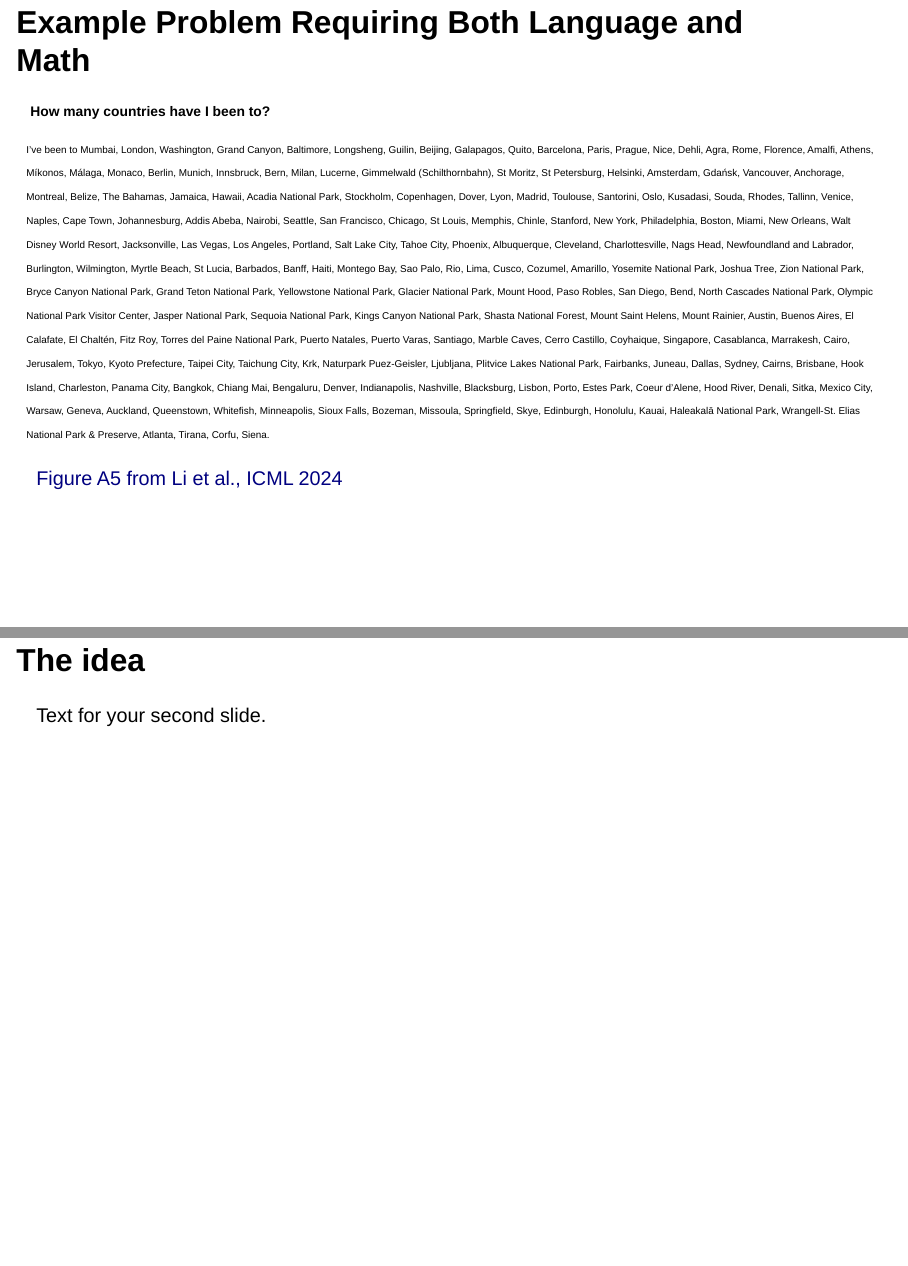
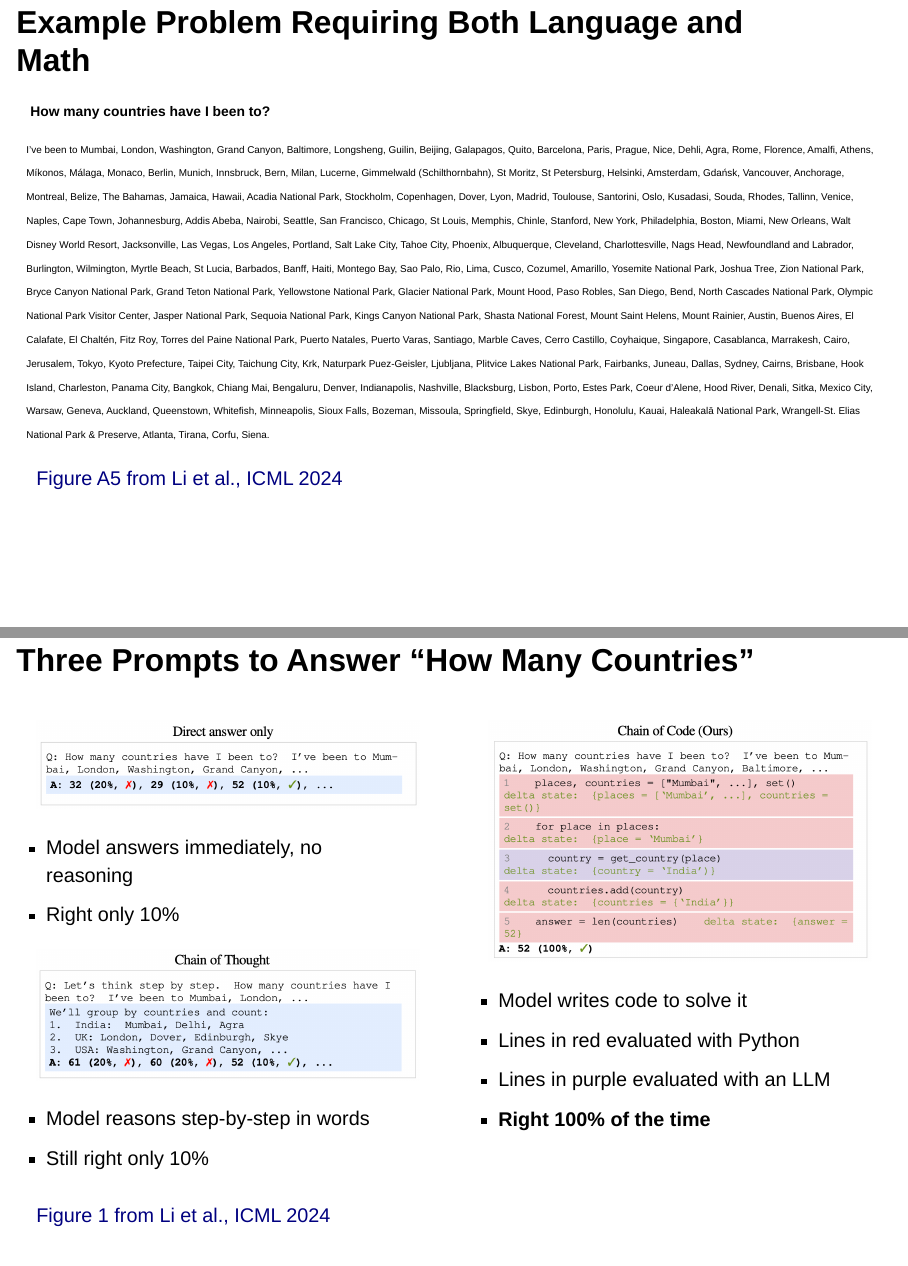
Before and after one commit to seandata8/chain-of-code-presentation, a Quarto document (slides.qmd): pages 3 and 4 of 5 before the commit and pages 3 and 4 of 7 after it, joined at a grey line. Rendered offline with R 4.5, knitr and Pandoc in place of Quarto, with nearby package versions; drawn as Slidy slides in place of the format the file asks for.

Commit message:
Add slide comparing the three prompting methods
Two-column layout with Figure 1 panels (direct answer, chain of
thought, chain of code) and short notes under each.

Co-Authored-By: Claude Opus 5.5 <noreply@anthropic.com>

```diff
--- a/slides.qmd
+++ b/slides.qmd
@@ -53,6 +53,41 @@ I’ve been to Mumbai, London, Washington, Grand Canyon, Baltimore, Longsheng, G
 [Figure A5 from Li et al., ICML 2024](https://arxiv.org/abs/2312.04474)
 :::
 
+## Three Prompts to Answer "How Many Countries" {.small-title}
+
+:::: {.columns}
+::: {.column width="50%"}
+![](images/prompt-direct-answer.png)
+
+::: {.small-text}
+- Model answers immediately, no reasoning
+- Right only 10%
+:::
+
+![](images/prompt-chain-of-thought.png)
+
+::: {.small-text}
+- Model reasons step-by-step in words
+- Still right only 10%
+:::
+:::
+
+::: {.column width="50%"}
+![](images/prompt-chain-of-code.png)
+
+::: {.small-text}
+- Model writes code to solve it
+- Lines in red evaluated with Python
+- Lines in purple evaluated with an LLM
+- **Right 100% of the time**
+:::
+:::
+::::
+
+::: aside
+[Figure 1 from Li et al., ICML 2024](https://arxiv.org/abs/2312.04474)
+:::
+
 ## The idea
 
 Text for your second slide.
```
Also changed, not shown: styles.css (+18 -0 lines), images/prompt-chain-of-code.png (added), images/prompt-chain-of-thought.png (added), images/prompt-direct-answer.png (added), 5 other files.
